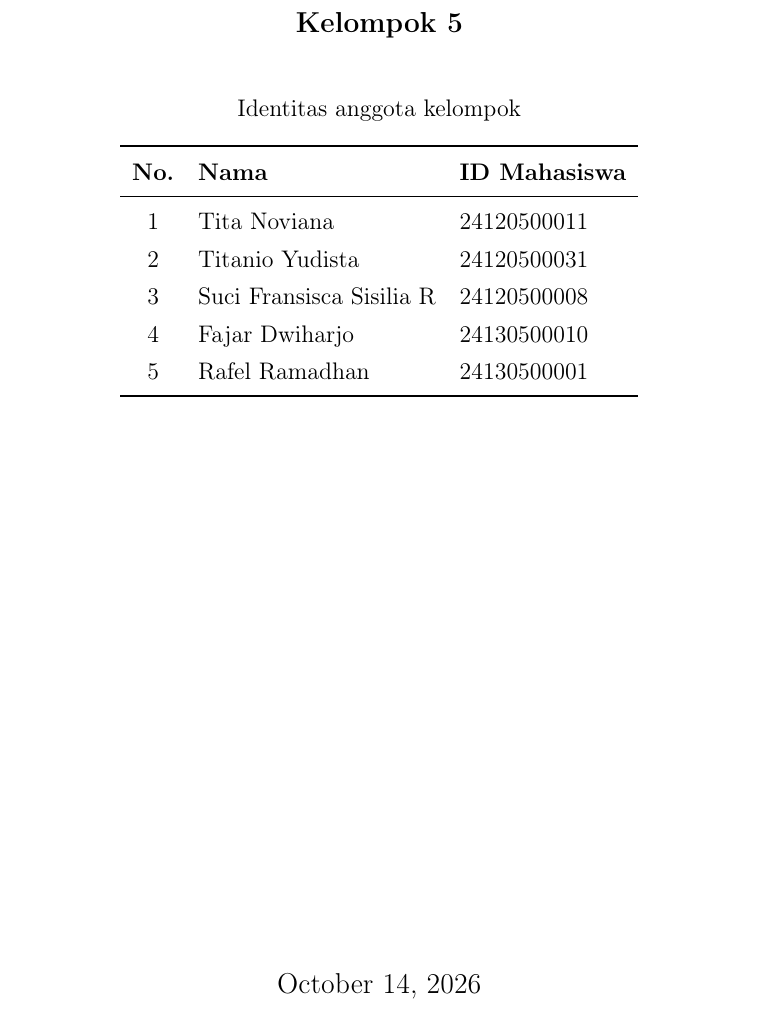
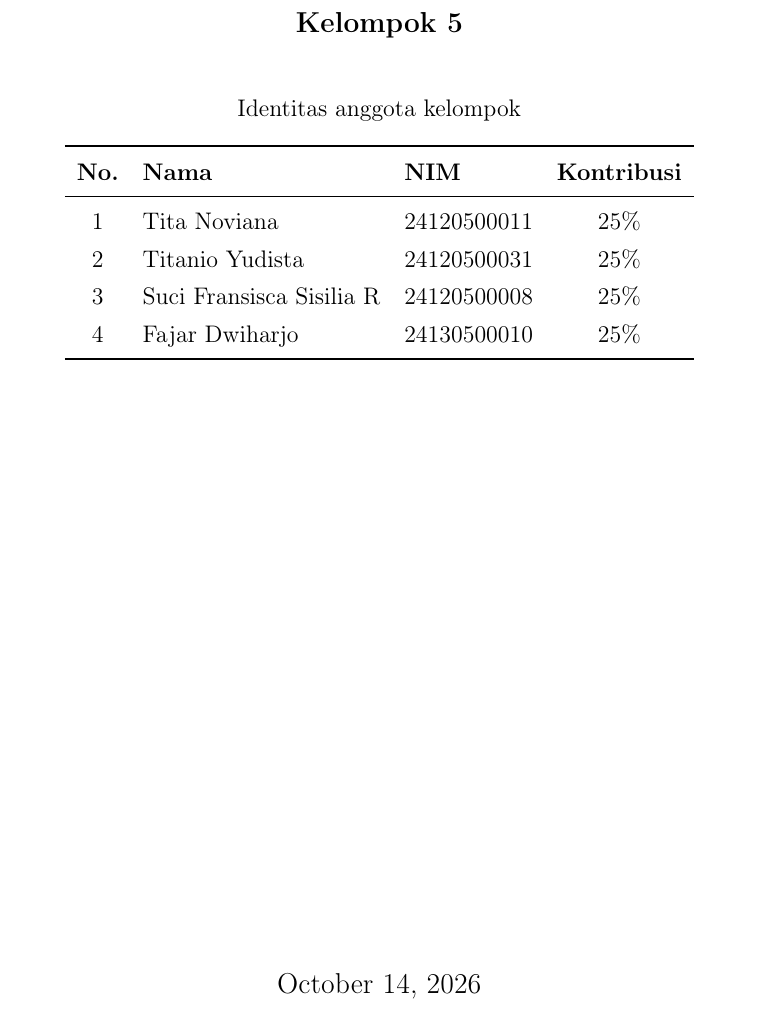
Before and after one commit to Universitas-Cakrawala/tugas-deep-learning-sesi-10, a LaTeX document (Laporan_Tugas_Deep_Learning_Sesi_10.tex): part of page 1 of 13, cut so that both start at the same text. Compiled offline with pdfLaTeX.

Commit message:
Update group member contributions in report table

```diff
--- a/Laporan_Tugas_Deep_Learning_Sesi_10.tex
+++ b/Laporan_Tugas_Deep_Learning_Sesi_10.tex
@@ -63,15 +63,14 @@ Attention dan Blok Transformer Sederhana}
         \centering
         \caption*{Identitas anggota kelompok}
         \renewcommand{\arraystretch}{1.3}
-        \begin{tabular}{c l l}
+        \begin{tabular}{c l l c}
             \toprule
-            \textbf{No.} & \textbf{Nama} & \textbf{ID Mahasiswa} \\
+            \textbf{No.} & \textbf{Nama} & \textbf{NIM} & \textbf{Kontribusi} \\
             \midrule
-            1 & Tita Noviana & 24120500011 \\
-            2 & Titanio Yudista & 24120500031 \\
-            3 & Suci Fransisca Sisilia R & 24120500008 \\
-            4 & Fajar Dwiharjo & 24130500010 \\
-            5 & Rafel Ramadhan & 24130500001 \\
+            1 & Tita Noviana & 24120500011 & 25\% \\
+            2 & Titanio Yudista & 24120500031 & 25\% \\
+            3 & Suci Fransisca Sisilia R & 24120500008 & 25\% \\
+            4 & Fajar Dwiharjo & 24130500010 & 25\% \\
             \bottomrule
         \end{tabular}
     \end{table}
```
Also changed, not shown: Laporan_Tugas_Deep_Learning_Sesi_10.pdf.
